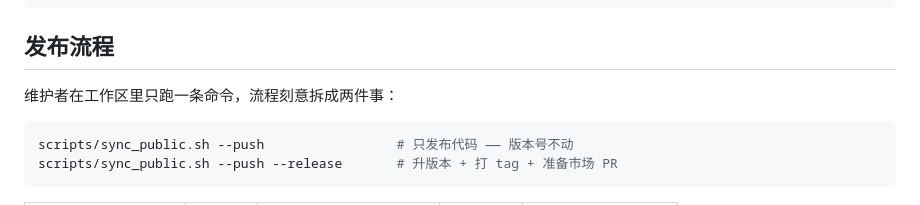
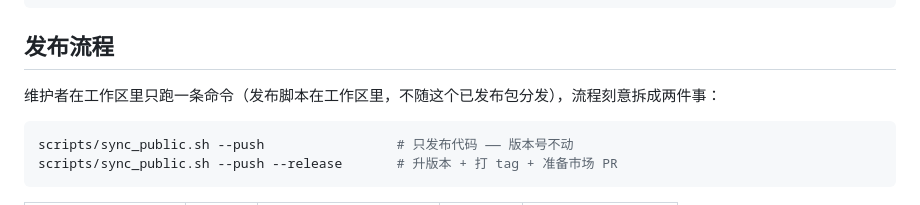
Before and after one commit to 0xRabit/dsh-crypto-portfolio, a Markdown page: README.zh.md, the part around the change. GitHub-like rendering.

Commit message:
sync: rebuild sanitized public bundle
   M README.md
   M README.zh.md

Auto-generated by scripts/sync_public.sh

````diff
--- a/README.zh.md
+++ b/README.zh.md
@@ -165,7 +165,7 @@ run.py / fetch.py   Web 服务 / 命令行快照
 
 ## 发布流程
 
-维护者在工作区里只跑一条命令，流程刻意拆成两件事：
+维护者在工作区里只跑一条命令（发布脚本在工作区里，不随这个已发布包分发），流程刻意拆成两件事：
 
 ```sh
 scripts/sync_public.sh --push                 # 只发布代码 —— 版本号不动
````
Also changed, not shown: README.md (+2 -1 lines).
